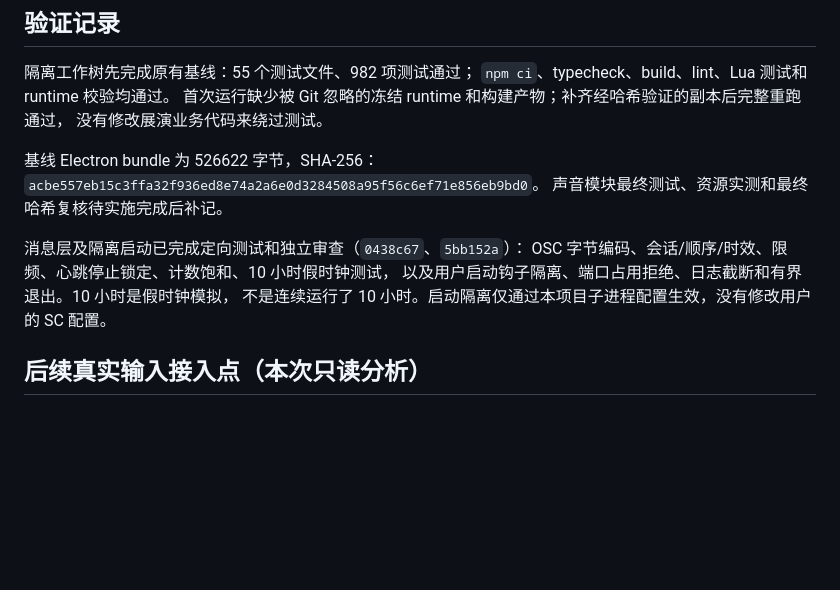
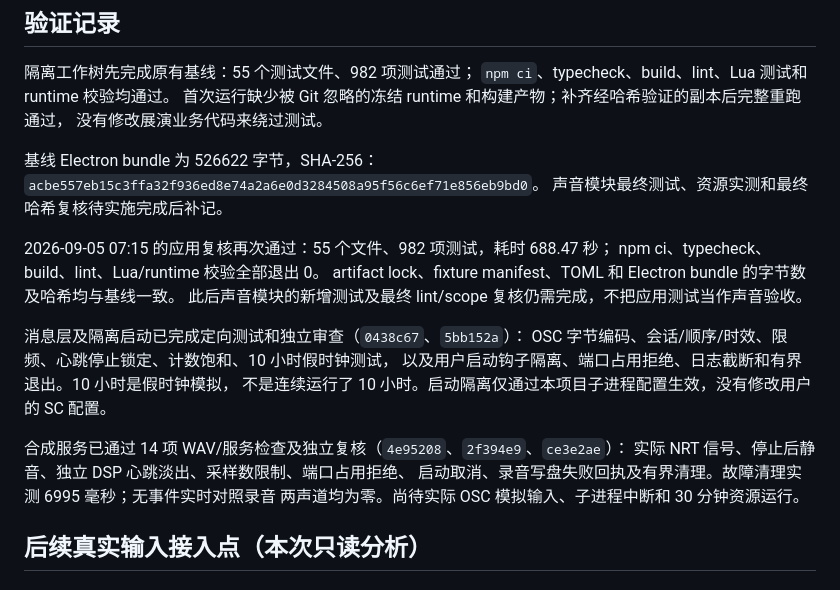
Before and after one commit to gunpowder78/JanVim-Exhibition-2026, a Markdown page: docs/operations/2026-09-05-sound-minimal-loop-handoff.md, the part around the change. Rendered like a GitHub page; blank space fills up the shorter version.

Commit message:
docs(sound): record reviewed synthesis and application gates

```diff
--- a/docs/operations/2026-09-05-sound-minimal-loop-handoff.md
+++ b/docs/operations/2026-09-05-sound-minimal-loop-handoff.md
@@ -32,10 +32,20 @@
 `acbe557eb15c3ffa32f936ed8e74a2a6e0d3284508a95f56c6ef71e856eb9bd0`。
 声音模块最终测试、资源实测和最终哈希复核待实施完成后补记。
 
+2026-09-05 07:15 的应用复核再次通过：55 个文件、982 项测试，耗时 688.47 秒；
+npm ci、typecheck、build、lint、Lua/runtime 校验全部退出 0。
+artifact lock、fixture manifest、TOML 和 Electron bundle 的字节数及哈希均与基线一致。
+此后声音模块的新增测试及最终 lint/scope 复核仍需完成，不把应用测试当作声音验收。
+
 消息层及隔离启动已完成定向测试和独立审查（`0438c67`、`5bb152a`）：
 OSC 字节编码、会话/顺序/时效、限频、心跳停止锁定、计数饱和、10 小时假时钟测试，
 以及用户启动钩子隔离、端口占用拒绝、日志截断和有界退出。10 小时是假时钟模拟，
 不是连续运行了 10 小时。启动隔离仅通过本项目子进程配置生效，没有修改用户的 SC 配置。
+
+合成服务已通过 14 项 WAV/服务检查及独立复核（`4e95208`、`2f394e9`、`ce3e2ae`）：
+实际 NRT 信号、停止后静音、独立 DSP 心跳淡出、采样数限制、端口占用拒绝、
+启动取消、录音写盘失败回执及有界清理。故障清理实测 6995 毫秒；无事件实时对照录音
+两声道均为零。尚待实际 OSC 模拟输入、子进程中断和 30 分钟资源运行。
 
 ## 后续真实输入接入点（本次只读分析）
 
```
Also changed, not shown: 1 other file.
